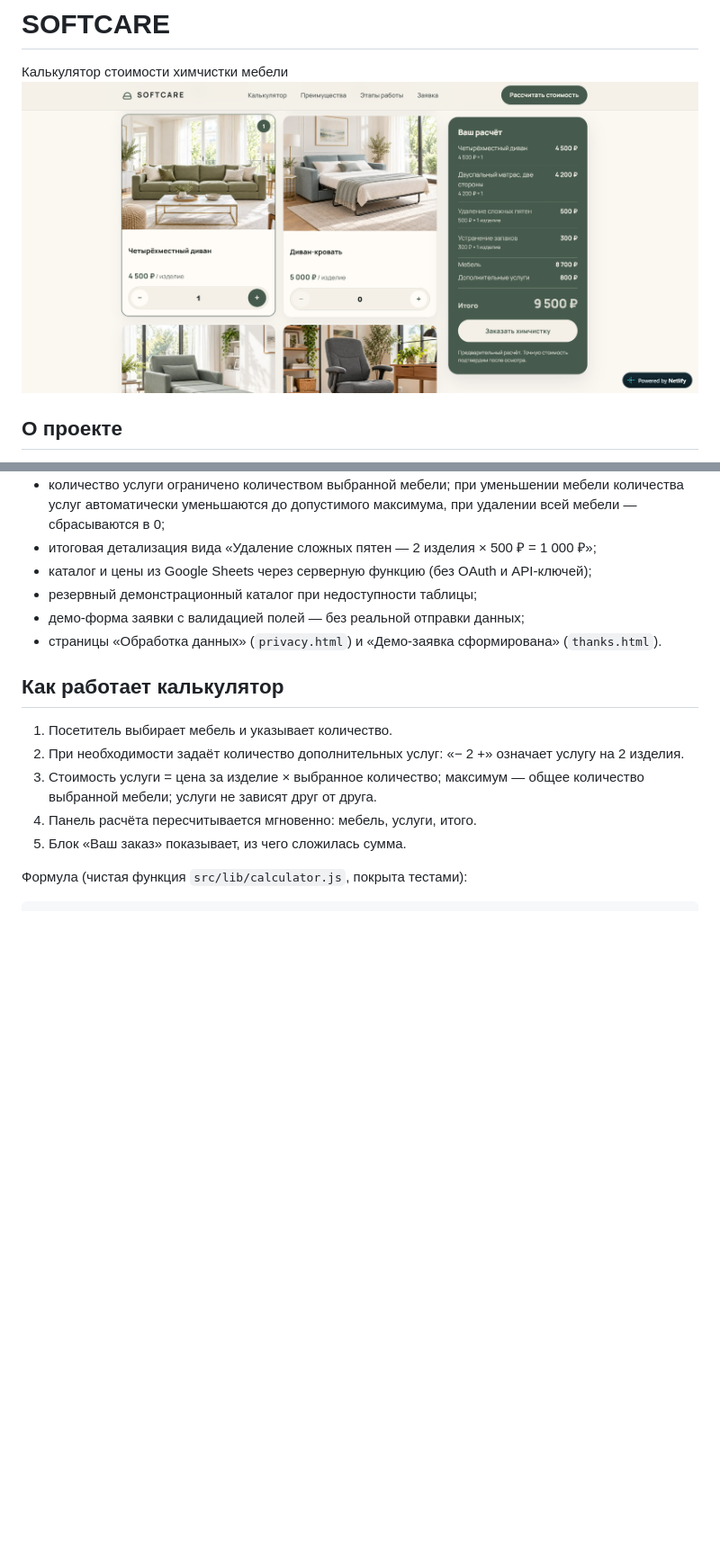
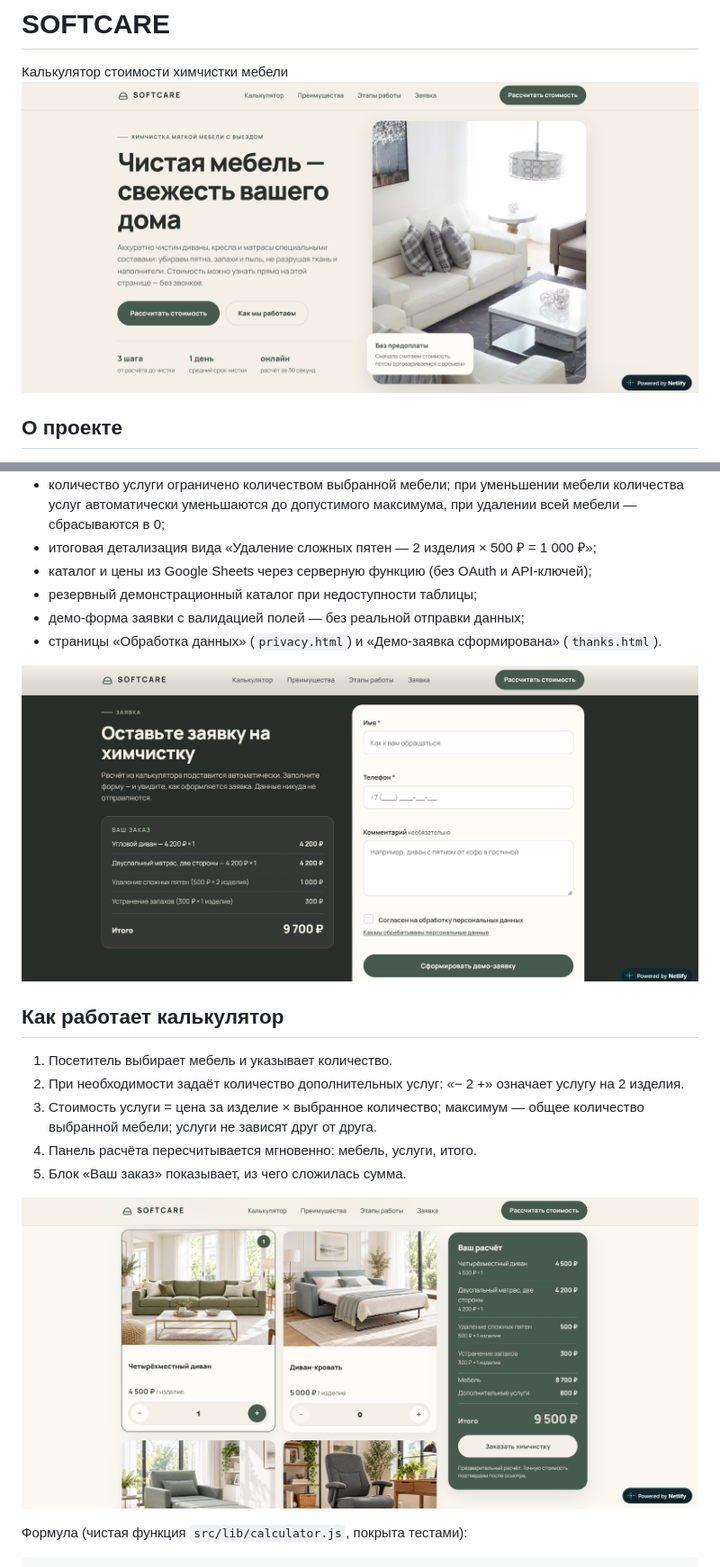
Before and after one commit to piskunova-ok/softcare, a Markdown page: README.md, 2 parts joined by grey strips. Shown at 90% size. GitHub-like rendering; blank space fills up the shorter version.

```diff
--- a/README.md
+++ b/README.md
@@ -1,7 +1,8 @@
 # SOFTCARE
 
 Калькулятор стоимости химчистки мебели
-![Описание](/images/softcare-calculator.png)
+![Описание](/images/softcare-hero.png)
+
 ## О проекте
 
 Адаптивный веб-сайт с интерактивным калькулятором предварительной стоимости химчистки мебели. Пользователь выбирает тип и количество изделий, добавляет необходимые услуги и получает подробный расчёт стоимости.
@@ -35,6 +38,8 @@ SOFTCARE закрывает этот путь онлайн:
 - демо-форма заявки с валидацией полей — без реальной отправки данных;
 - страницы «Обработка данных» (`privacy.html`) и «Демо-заявка сформирована» (`thanks.html`).
 
+![Описание](/images/softcare-demo-form.png)
+
 ## Как работает калькулятор
 
 1. Посетитель выбирает мебель и указывает количество.
@@ -42,6 +47,8 @@ SOFTCARE закрывает этот путь онлайн:
 3. Стоимость услуги = цена за изделие × выбранное количество; максимум — общее количество выбранной мебели; услуги не зависят друг от друга.
 4. Панель расчёта пересчитывается мгновенно: мебель, услуги, итого.
 5. Блок «Ваш заказ» показывает, из чего сложилась сумма.
+
+![Описание](/images/softcare-calculator.png)
 
 Формула (чистая функция `src/lib/calculator.js`, покрыта тестами):
 
```
Also changed, not shown: other parts of README.md (+2 -0 lines).
